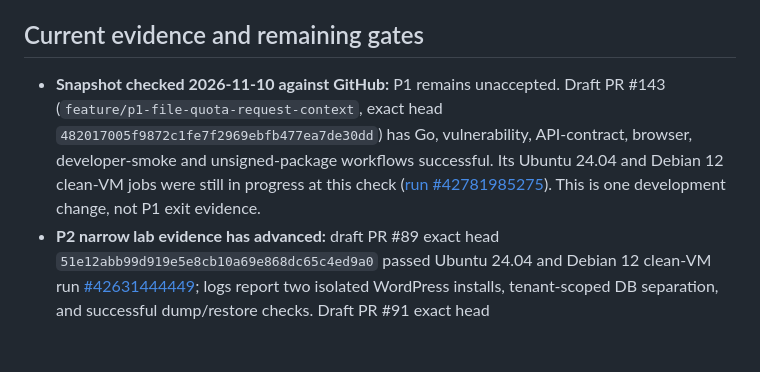
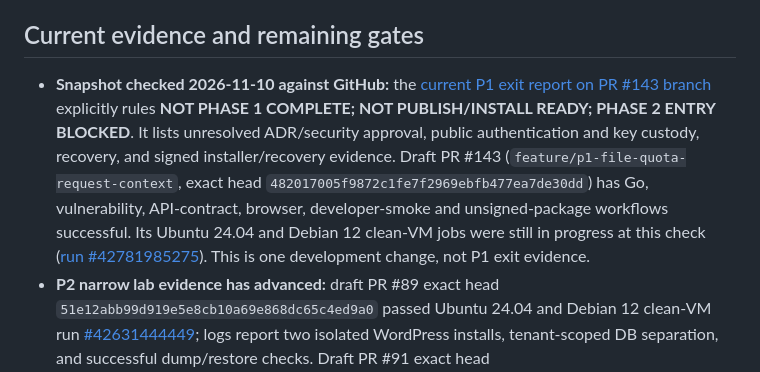
Before and after one commit to parmtech/Tong-Panel, a Markdown page: docs/phases/P4-DESIGN-ACCEPTANCE.md, the part around the change. Rendered like a GitHub page; blank space fills up the shorter version.

```diff
--- a/docs/phases/P4-DESIGN-ACCEPTANCE.md
+++ b/docs/phases/P4-DESIGN-ACCEPTANCE.md
@@ -65,7 +65,7 @@ Every eventual result must record exact source commit, OS/architecture/service p
 
 ## Current evidence and remaining gates
 
-- **Snapshot checked 2026-11-10 against GitHub:** P1 remains unaccepted. Draft PR #143 (`feature/p1-file-quota-request-context`, exact head `482017005f9872c1fe7f2969ebfb477ea7de30dd`) has Go, vulnerability, API-contract, browser, developer-smoke and unsigned-package workflows successful. Its Ubuntu 24.04 and Debian 12 clean-VM jobs were still in progress at this check ([run #42781985275](https://github.com/parmtech/Tong-Panel/actions/runs/42781985275)). This is one development change, not P1 exit evidence.
+- **Snapshot checked 2026-11-10 against GitHub:** the [current P1 exit report on PR #143 branch](https://github.com/parmtech/Tong-Panel/blob/feature/p1-file-quota-request-context/docs/P1_EXIT_GATE_REPORT_2026-10-27.md) explicitly rules **NOT PHASE 1 COMPLETE; NOT PUBLISH/INSTALL READY; PHASE 2 ENTRY BLOCKED**. It lists unresolved ADR/security approval, public authentication and key custody, recovery, and signed installer/recovery evidence. Draft PR #143 (`feature/p1-file-quota-request-context`, exact head `482017005f9872c1fe7f2969ebfb477ea7de30dd`) has Go, vulnerability, API-contract, browser, developer-smoke and unsigned-package workflows successful. Its Ubuntu 24.04 and Debian 12 clean-VM jobs were still in progress at this check ([run #42781985275](https://github.com/parmtech/Tong-Panel/actions/runs/42781985275)). This is one development change, not P1 exit evidence.
 - **P2 narrow lab evidence has advanced:** draft PR #89 exact head `51e12abb99d919e5e8cb10a69e868dc65c4ed9a0` passed Ubuntu 24.04 and Debian 12 clean-VM run [#42631444449](https://github.com/parmtech/Tong-Panel/actions/runs/42631444449); logs report two isolated WordPress installs, tenant-scoped DB separation, and successful dump/restore checks. Draft PR #91 exact head `01ae2237b8bdb4240fb79ca45842f9e6d4f549a1` passed both guests in [#42633862164](https://github.com/parmtech/Tong-Panel/actions/runs/42633862164); logs report encrypted WordPress SQL/config/content restored on a fresh guest, homepage/upload verification, and denials for private-config and privileged-DB reads. These are meaningful P2 lab results, not full P2 acceptance.
 - The observed workflow explicitly calls the artifact an **unsigned developer preview**. It does not establish a signed supported installer, service install/upgrade/rollback, fully authenticated user lifecycle, full two-tenant hosting acceptance, or maintainer/security gate approval. Keep P1 incomplete and P2 in progress until the complete phase exit matrix is evidenced.
 - No P3 draft or P4 pull request was present in the inspected open-PR results. P3's plan depends on completed P2 routing, auth/quota, backup and deploy-job contracts; no P3 hostile-app isolation or deploy/rollback acceptance evidence was found.
```
Also changed, not shown: UPDATES.md (+6 -0 lines).
